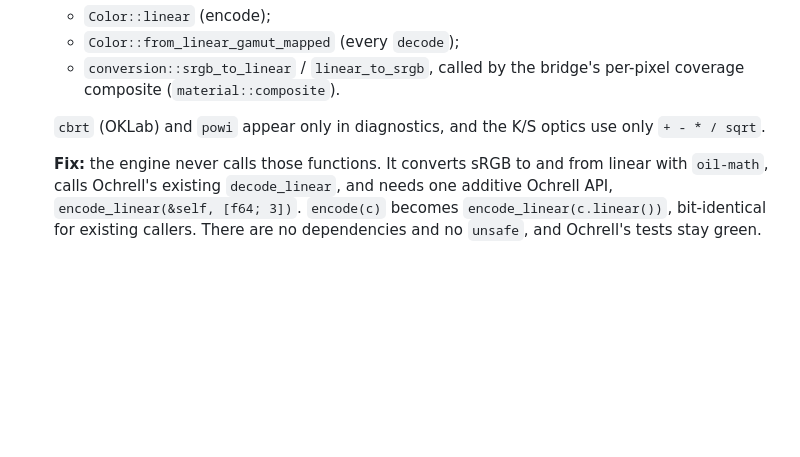
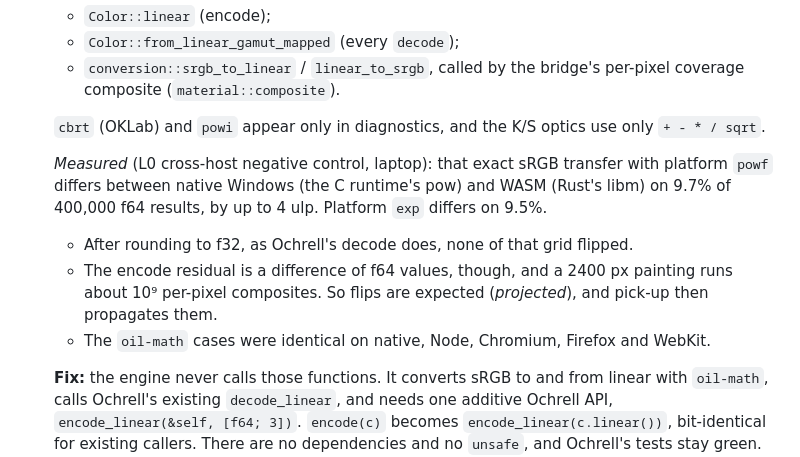
Before and after one commit to 0xForelsket/oilpaint-renderer, a Markdown page: docs/plans/LIBRARY_PLAN.md, the part around the change. GitHub-like rendering; blank space fills up the shorter version.

Commit message:
Plan and CLAUDE.md: measured native-vs-WASM libm differences, xhost commands

```diff
--- a/docs/plans/LIBRARY_PLAN.md
+++ b/docs/plans/LIBRARY_PLAN.md
@@ -172,6 +172,14 @@ is best-effort. Nothing is promised across engine versions. Outputs are compared
     (`material::composite`).
 
   `cbrt` (OKLab) and `powi` appear only in diagnostics, and the K/S optics use only `+ - * / sqrt`.
+
+  *Measured* (L0 cross-host negative control, laptop): that exact sRGB transfer with platform `powf` differs between
+  native Windows (the C runtime's pow) and WASM (Rust's libm) on 9.7% of 400,000 f64 results, by up to 4 ulp.
+  Platform `exp` differs on 9.5%.
+  - After rounding to f32, as Ochrell's decode does, none of that grid flipped.
+  - The encode residual is a difference of f64 values, though, and a 2400 px painting runs about 10⁹ per-pixel
+    composites. So flips are expected (*projected*), and pick-up then propagates them.
+  - The `oil-math` cases were identical on native, Node, Chromium, Firefox and WebKit.
 
   **Fix:** the engine never calls those functions. It converts sRGB to and from linear with `oil-math`, calls
   Ochrell's existing `decode_linear`, and needs one additive Ochrell API, `encode_linear(&self, [f64; 3])`.
```
Also changed, not shown: CLAUDE.md (+6 -3 lines).
